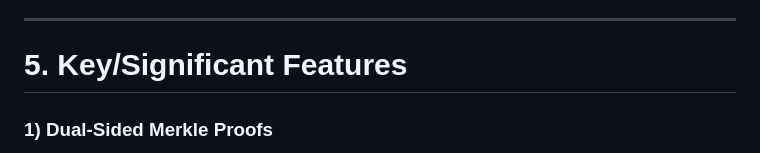
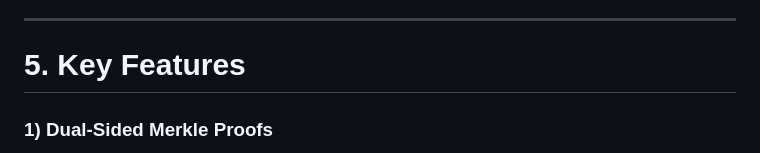
Before and after one commit to Aykay07/AdVera, a Markdown page: AboutTheProject.md, the part around the change. Rendered like a GitHub page.

```diff
--- a/AboutTheProject.md
+++ b/AboutTheProject.md
@@ -114,7 +114,7 @@ AdVera was built with a few clear goals in mind.
 
 ---
 
-# 5. Key/Significant Features
+# 5. Key Features
 
 ### 1) Dual-Sided Merkle Proofs
 Both advertisers and publishers independently submit hashed impression events. Neither party can modify or overwrite the other's data.
```
